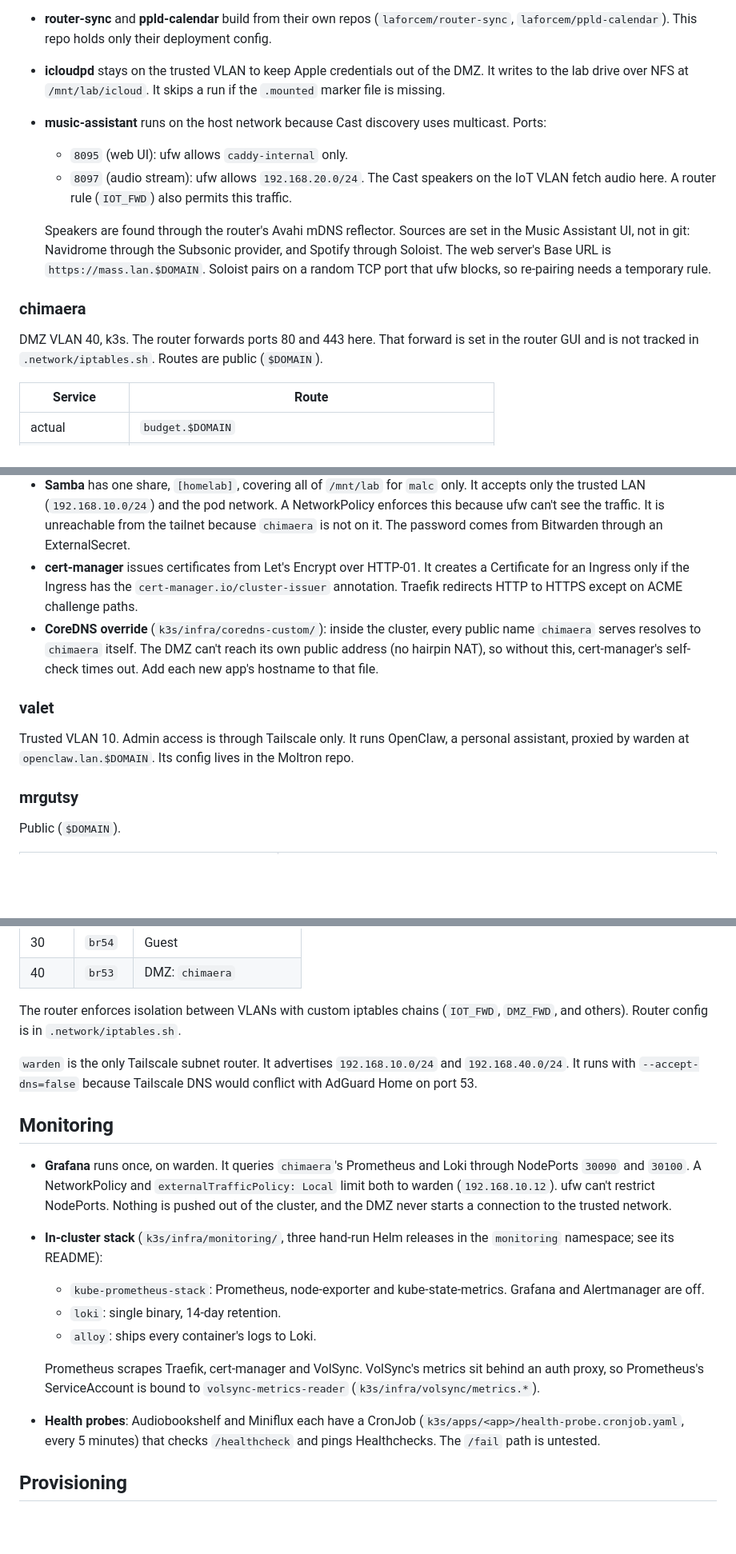
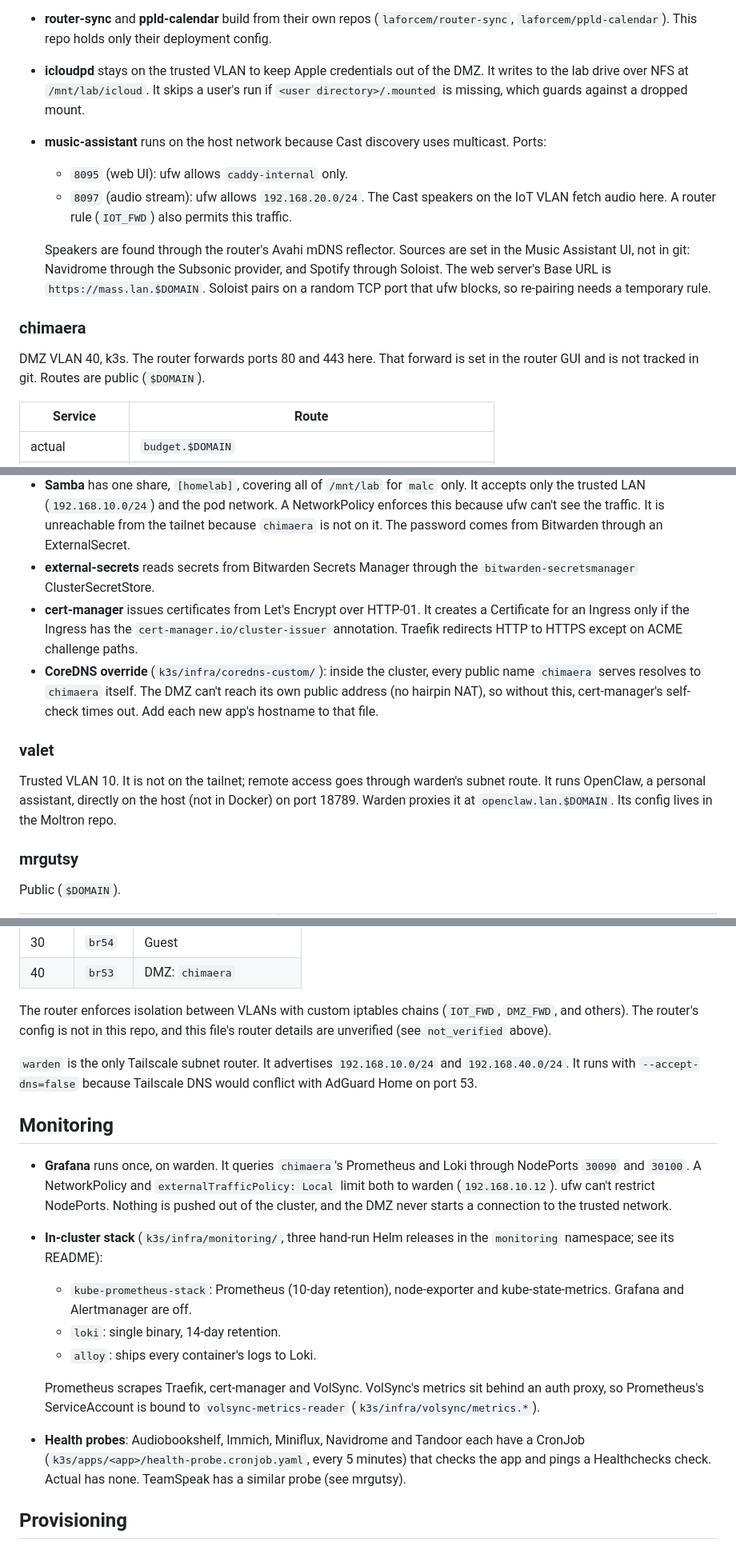
Before and after one commit to laforcem/homelab, a Markdown page: docs/current-state.md, 3 parts joined by grey strips. Shown at 80% size. Rendered like a GitHub page; blank space fills up the shorter version.

```diff
--- a/docs/current-state.md
+++ b/docs/current-state.md
@@ -58,7 +69,7 @@ Notes:
 
 - **doco-cd** polls this repo and deploys every stack above, itself included. Its own stack is defined in the root `.doco-cd.yaml`. A self-update restarts it briefly. It reaches Docker through `docker-socket-proxy`, which Ansible owns, so doco-cd never recreates its own connection.
 - **router-sync** and **ppld-calendar** build from their own repos (`laforcem/router-sync`, `laforcem/ppld-calendar`). This repo holds only their deployment config.
-- **icloudpd** stays on the trusted VLAN to keep Apple credentials out of the DMZ. It writes to the lab drive over NFS at `/mnt/lab/icloud`. It skips a run if the `.mounted` marker file is missing.
+- **icloudpd** stays on the trusted VLAN to keep Apple credentials out of the DMZ. It writes to the lab drive over NFS at `/mnt/lab/icloud`. It skips a user's run if `<user directory>/.mounted` is missing, which guards against a dropped mount.
 - **music-assistant** runs on the host network because Cast discovery uses multicast. Ports:
   - `8095` (web UI): ufw allows `caddy-internal` only.
   - `8097` (audio stream): ufw allows `192.168.20.0/24`. The Cast speakers on the IoT VLAN fetch audio here. A router rule (`IOT_FWD`) also permits this traffic.
@@ -67,7 +78,7 @@ Notes:
 
 ### chimaera
 
-DMZ VLAN 40, k3s. The router forwards ports 80 and 443 here. That forward is set in the router GUI and is not tracked in `.network/iptables.sh`. Routes are public (`$DOMAIN`).
+DMZ VLAN 40, k3s. The router forwards ports 80 and 443 here. That forward is set in the router GUI and is not tracked in git. Routes are public (`$DOMAIN`).
 
 | Service | Route |
 |---|---|
@@ -89,12 +100,13 @@ Notes:
 - **Media** lives on the lab drive (`/mnt/lab`) as local persistent volumes. Navidrome mounts the music read-only. It rescans on file changes and once a day as a backstop.
 - **AudioMuse** is reached through a NodePort that a NetworkPolicy limits to warden.
 - **Samba** has one share, `[homelab]`, covering all of `/mnt/lab` for `malc` only. It accepts only the trusted LAN (`192.168.10.0/24`) and the pod network. A NetworkPolicy enforces this because ufw can't see the traffic. It is unreachable from the tailnet because `chimaera` is not on it. The password comes from Bitwarden through an ExternalSecret.
+- **external-secrets** reads secrets from Bitwarden Secrets Manager through the `bitwarden-secretsmanager` ClusterSecretStore.
 - **cert-manager** issues certificates from Let's Encrypt over HTTP-01. It creates a Certificate for an Ingress only if the Ingress has the `cert-manager.io/cluster-issuer` annotation. Traefik redirects HTTP to HTTPS except on ACME challenge paths.
 - **CoreDNS override** (`k3s/infra/coredns-custom/`): inside the cluster, every public name `chimaera` serves resolves to `chimaera` itself. The DMZ can't reach its own public address (no hairpin NAT), so without this, cert-manager's self-check times out. Add each new app's hostname to that file.
 
 ### valet
 
-Trusted VLAN 10. Admin access is through Tailscale only. It runs OpenClaw, a personal assistant, proxied by warden at `openclaw.lan.$DOMAIN`. Its config lives in the Moltron repo.
+Trusted VLAN 10. It is not on the tailnet; remote access goes through warden's subnet route. It runs OpenClaw, a personal assistant, directly on the host (not in Docker) on port 18789. Warden proxies it at `openclaw.lan.$DOMAIN`. Its config lives in the Moltron repo.
 
 ### mrgutsy
 
@@ -214,7 +232,7 @@ Arrows show who starts the connection. The DMZ never starts one toward VLAN 10.
 | 30 | `br54` | Guest |
 | 40 | `br53` | DMZ: `chimaera` |
 
-The router enforces isolation between VLANs with custom iptables chains (`IOT_FWD`, `DMZ_FWD`, and others). Router config is in `.network/iptables.sh`.
+The router enforces isolation between VLANs with custom iptables chains (`IOT_FWD`, `DMZ_FWD`, and others). The router's config is not in this repo, and this file's router details are unverified (see `not_verified` above).
 
 `warden` is the only Tailscale subnet router. It advertises `192.168.10.0/24` and `192.168.40.0/24`. It runs with `--accept-dns=false` because Tailscale DNS would conflict with AdGuard Home on port 53.
 
@@ -222,12 +240,12 @@ The router enforces isolation between VLANs with custom iptables chains (`IOT_FW
 
 - **Grafana** runs once, on warden. It queries `chimaera`'s Prometheus and Loki through NodePorts `30090` and `30100`. A NetworkPolicy and `externalTrafficPolicy: Local` limit both to warden (`192.168.10.12`). ufw can't restrict NodePorts. Nothing is pushed out of the cluster, and the DMZ never starts a connection to the trusted network.
 - **In-cluster stack** (`k3s/infra/monitoring/`, three hand-run Helm releases in the `monitoring` namespace; see its README):
-  - `kube-prometheus-stack`: Prometheus, node-exporter and kube-state-metrics. Grafana and Alertmanager are off.
+  - `kube-prometheus-stack`: Prometheus (10-day retention), node-exporter and kube-state-metrics. Grafana and Alertmanager are off.
   - `loki`: single binary, 14-day retention.
   - `alloy`: ships every container's logs to Loki.
 
   Prometheus scrapes Traefik, cert-manager and VolSync. VolSync's metrics sit behind an auth proxy, so Prometheus's ServiceAccount is bound to `volsync-metrics-reader` (`k3s/infra/volsync/metrics.*`).
-- **Health probes**: Audiobookshelf and Miniflux each have a CronJob (`k3s/apps/<app>/health-probe.cronjob.yaml`, every 5 minutes) that checks `/healthcheck` and pings Healthchecks. The `/fail` path is untested.
+- **Health probes**: Audiobookshelf, Immich, Miniflux, Navidrome and Tandoor each have a CronJob (`k3s/apps/<app>/health-probe.cronjob.yaml`, every 5 minutes) that checks the app and pings a Healthchecks check. Actual has none. TeamSpeak has a similar probe (see mrgutsy).
 
 ## Provisioning
 
```
Also changed, not shown: other parts of docs/current-state.md (+34 -16 lines).
